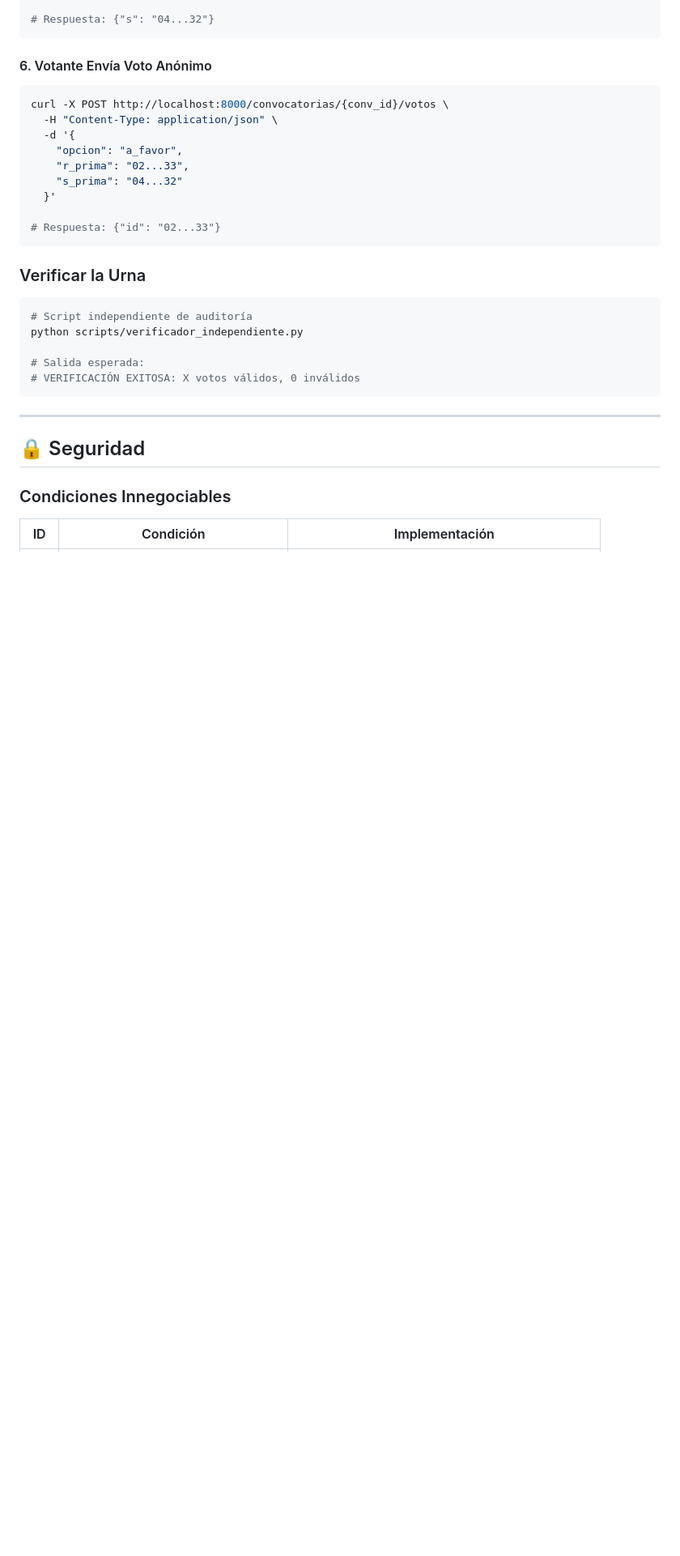
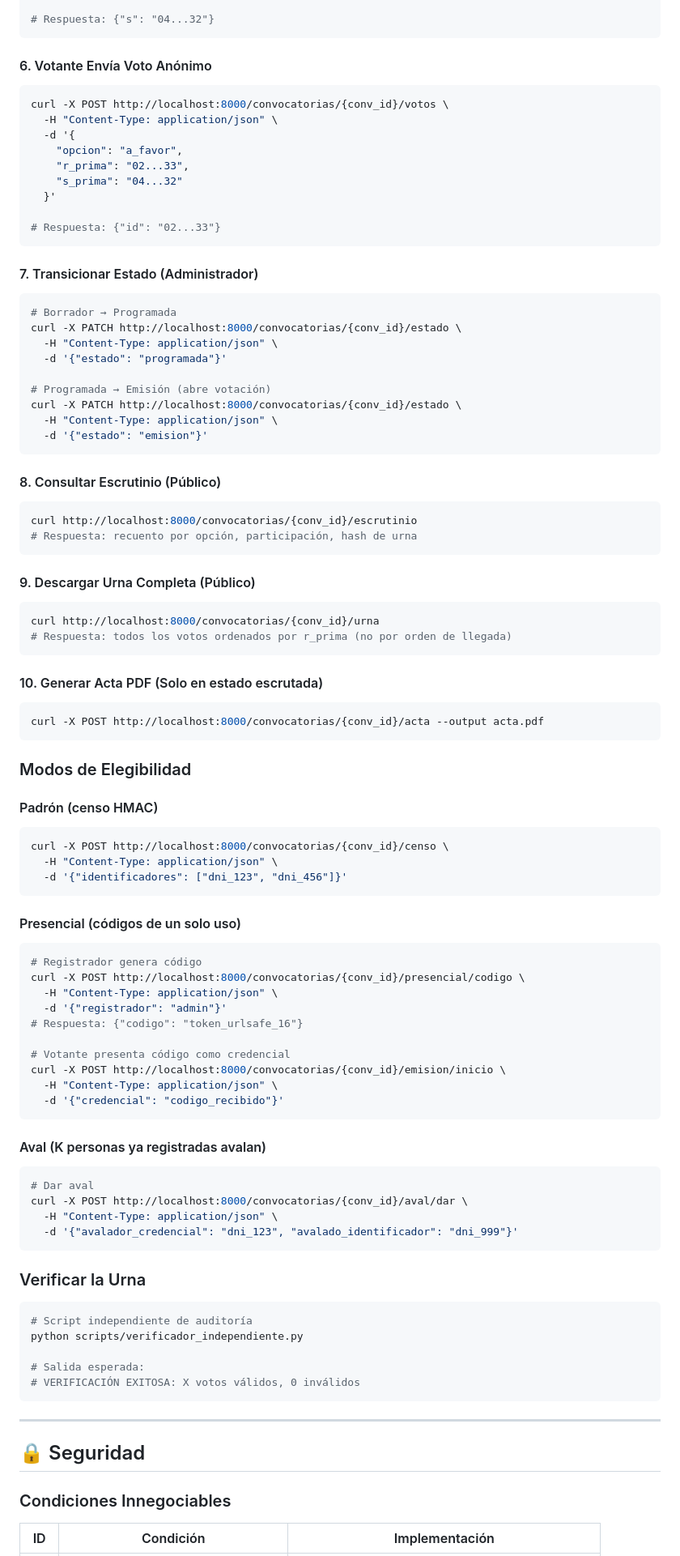
Before and after one commit to amurlaniakea/pan-rap-municipio, a Markdown page: README.md, the part around one of its changes. Shown at 81% size. GitHub-like rendering; blank space fills up the shorter version.

````diff
--- a/README.md
+++ b/README.md
@@ -222,6 +234,74 @@ curl -X POST http://localhost:8000/convocatorias/{conv_id}/votos \
   }'
 
 # Respuesta: {"id": "02...33"}
+```
+
+#### 7. Transicionar Estado (Administrador)
+
+```bash
+# Borrador → Programada
+curl -X PATCH http://localhost:8000/convocatorias/{conv_id}/estado \
+  -H "Content-Type: application/json" \
+  -d '{"estado": "programada"}'
+
+# Programada → Emisión (abre votación)
+curl -X PATCH http://localhost:8000/convocatorias/{conv_id}/estado \
+  -H "Content-Type: application/json" \
+  -d '{"estado": "emision"}'
+```
+
+#### 8. Consultar Escrutinio (Público)
+
+```bash
+curl http://localhost:8000/convocatorias/{conv_id}/escrutinio
+# Respuesta: recuento por opción, participación, hash de urna
+```
+
+#### 9. Descargar Urna Completa (Público)
+
+```bash
+curl http://localhost:8000/convocatorias/{conv_id}/urna
+# Respuesta: todos los votos ordenados por r_prima (no por orden de llegada)
+```
+
+#### 10. Generar Acta PDF (Solo en estado escrutada)
+
+```bash
+curl -X POST http://localhost:8000/convocatorias/{conv_id}/acta --output acta.pdf
+```
+
+### Modos de Elegibilidad
+
+#### Padrón (censo HMAC)
+
+```bash
+curl -X POST http://localhost:8000/convocatorias/{conv_id}/censo \
+  -H "Content-Type: application/json" \
+  -d '{"identificadores": ["dni_123", "dni_456"]}'
+```
+
+#### Presencial (códigos de un solo uso)
+
+```bash
+# Registrador genera código
+curl -X POST http://localhost:8000/convocatorias/{conv_id}/presencial/codigo \
+  -H "Content-Type: application/json" \
+  -d '{"registrador": "admin"}'
+# Respuesta: {"codigo": "token_urlsafe_16"}
+
+# Votante presenta código como credencial
+curl -X POST http://localhost:8000/convocatorias/{conv_id}/emision/inicio \
+  -H "Content-Type: application/json" \
+  -d '{"credencial": "codigo_recibido"}'
+```
+
+#### Aval (K personas ya registradas avalan)
+
+```bash
+# Dar aval
+curl -X POST http://localhost:8000/convocatorias/{conv_id}/aval/dar \
+  -H "Content-Type: application/json" \
+  -d '{"avalador_credencial": "dni_123", "avalado_identificador": "dni_999"}'
 ```
 
 ### Verificar la Urna
````
Also changed, not shown: other parts of README.md (+23 -10 lines).
